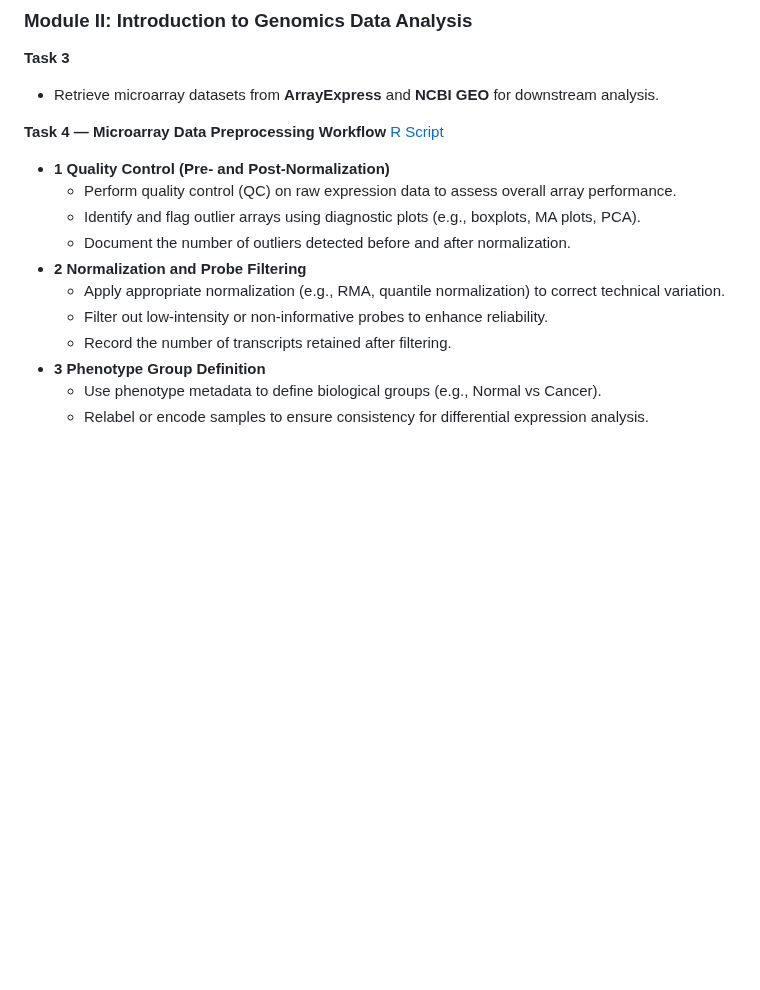
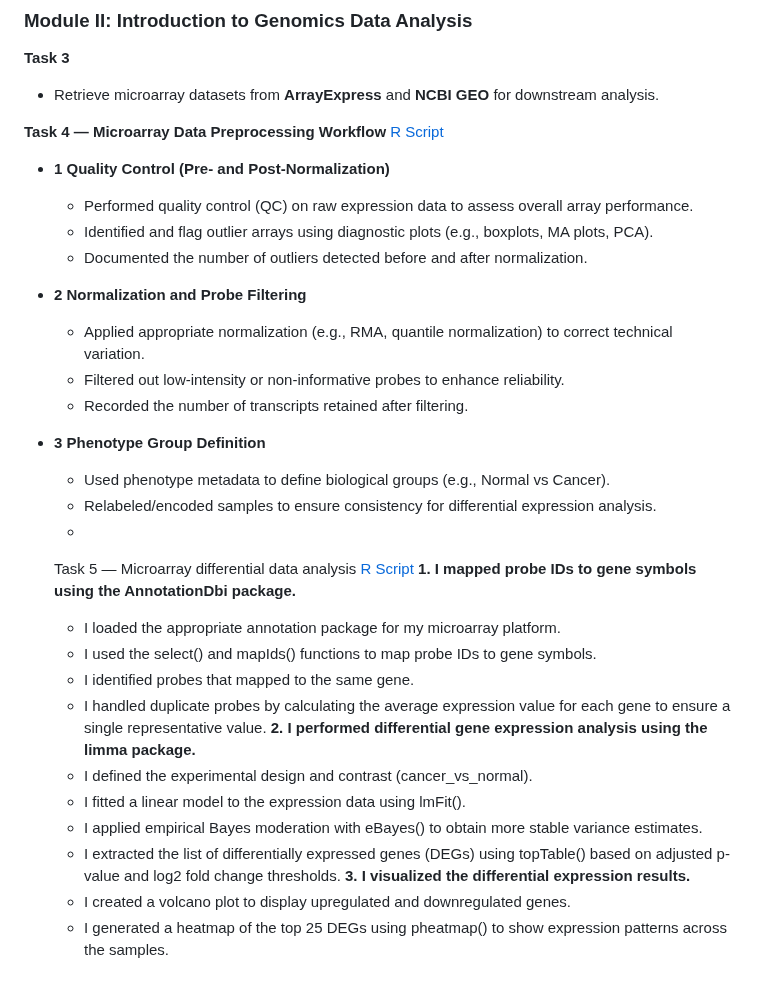
Before and after one commit to aymunir1/AI_Omics_Internship_2025, a Markdown page: README.md, the part around the change. Drawn GitHub-style; blank space fills up the shorter version.

```diff
--- a/README.md
+++ b/README.md
@@ -35,13 +35,33 @@
 
 **Task 4 — Microarray Data Preprocessing Workflow** [R Script](https://github.com/aymunir1/AI_Omics_Internship_2025/blob/main/Yusuf_Munir_Aliyu_4_Assignment.R)
 - **1 Quality Control (Pre- and Post-Normalization)**
-  - Perform quality control (QC) on raw expression data to assess overall array performance.
-  - Identify and flag outlier arrays using diagnostic plots (e.g., boxplots, MA plots, PCA).
-  - Document the number of outliers detected before and after normalization.
+  - Performed quality control (QC) on raw expression data to assess overall array performance.
+  - Identified and flag outlier arrays using diagnostic plots (e.g., boxplots, MA plots, PCA).
+  - Documented the number of outliers detected before and after normalization.
 - **2 Normalization and Probe Filtering**
-  - Apply appropriate normalization (e.g., RMA, quantile normalization) to correct technical variation.
-  - Filter out low-intensity or non-informative probes to enhance reliability.
-  - Record the number of transcripts retained after filtering.
+  - Applied appropriate normalization (e.g., RMA, quantile normalization) to correct technical variation.
+  - Filtered out low-intensity or non-informative probes to enhance reliability.
+  - Recorded the number of transcripts retained after filtering.
 - **3 Phenotype Group Definition**
-  - Use phenotype metadata to define biological groups (e.g., Normal vs Cancer).
-  - Relabel or encode samples to ensure consistency for differential expression analysis.
+  - Used phenotype metadata to define biological groups (e.g., Normal vs Cancer).
+  - Relabeled/encoded samples to ensure consistency for differential expression analysis.
+  -
+
+  Task 5 — Microarray differential data analysis [R Script]()
+**1. I mapped probe IDs to gene symbols using the AnnotationDbi package.**
+  - I loaded the appropriate annotation package for my microarray platform.
+  - I used the select() and mapIds() functions to map probe IDs to gene symbols.
+  - I identified probes that mapped to the same gene.
+  - I handled duplicate probes by calculating the average expression value
+    for each gene to ensure a single representative value.
+**2. I performed differential gene expression analysis using the limma package.**
+  -  I defined the experimental design and contrast (cancer_vs_normal).
+  - I fitted a linear model to the expression data using lmFit().
+  - I applied empirical Bayes moderation with eBayes() to obtain
+   more stable variance estimates.
+  - I extracted the list of differentially expressed genes (DEGs)
+   using topTable() based on adjusted p-value and log2 fold change thresholds.
+**3. I visualized the differential expression results.**
+  - I created a volcano plot to display upregulated and downregulated genes.
+  - I generated a heatmap of the top 25 DEGs using pheatmap()
+   to show expression patterns across the samples.
```
